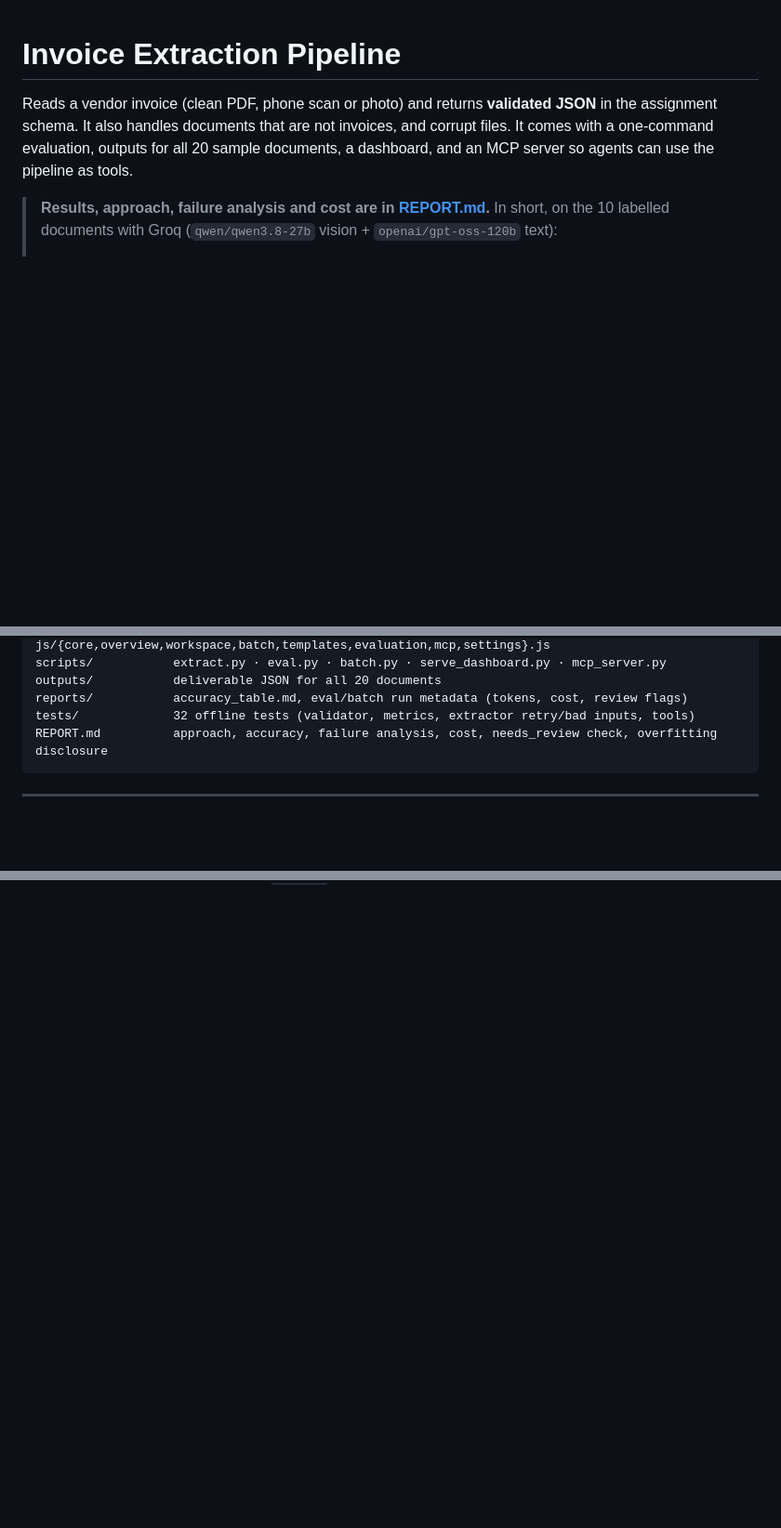
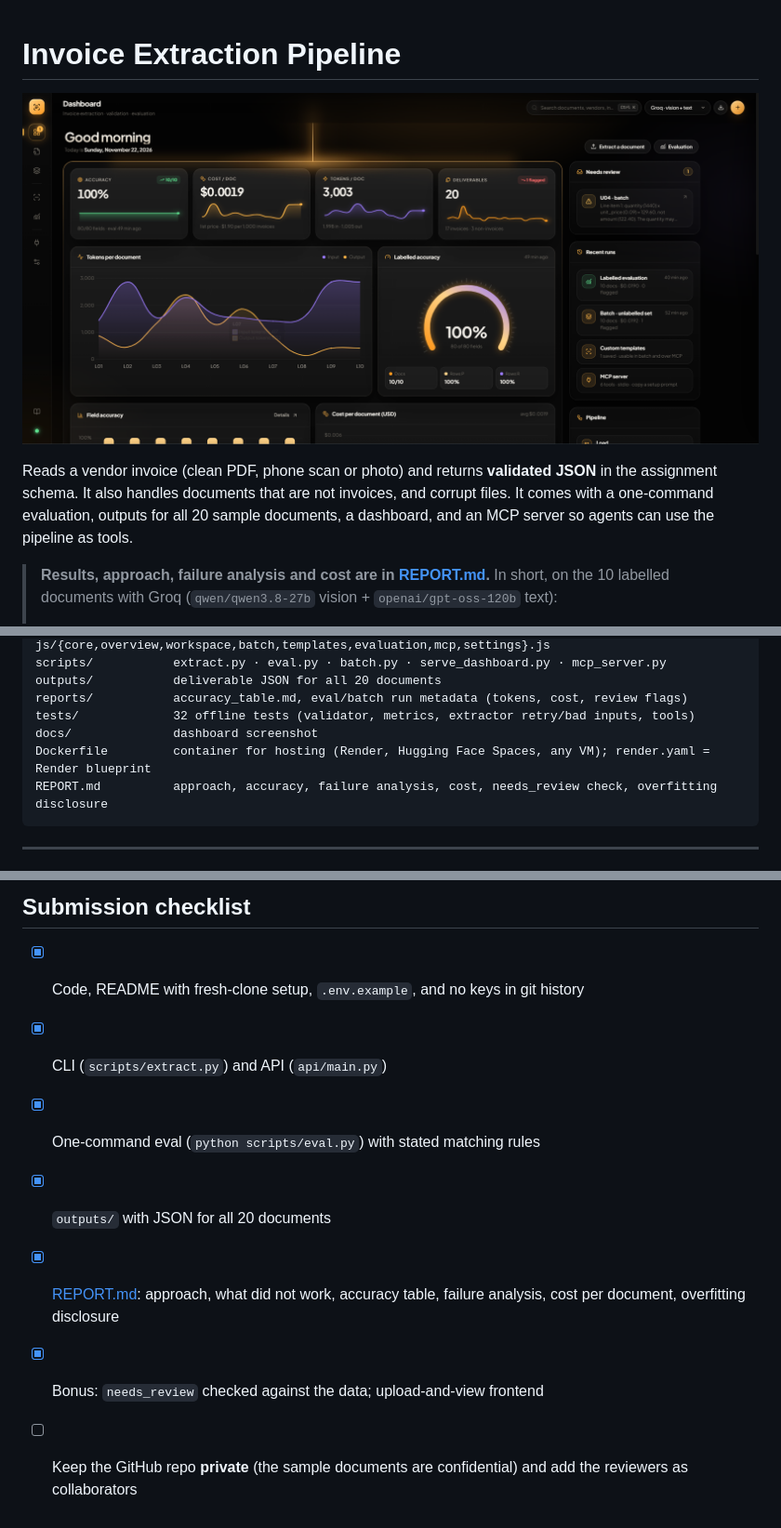
Before and after one commit to Ken-Kanike/EsMagicoAgent, a Markdown page: README.md, 3 parts joined by grey strips. Shown at 93% size. GitHub-like rendering; pictures changed too: docs/dashboard.png (added); blank space fills up the shorter version.

````diff
--- a/README.md
+++ b/README.md
@@ -1,4 +1,6 @@
 # Invoice Extraction Pipeline
+
+![Dashboard overview: labelled accuracy, cost per document, tokens per document, review queue](docs/dashboard.png)
 
 Reads a vendor invoice (clean PDF, phone scan or photo) and returns **validated JSON** in the assignment schema. It also handles documents that are not invoices, and corrupt files. It comes with a one-command evaluation, outputs for all 20 sample documents, a dashboard, and an MCP server so agents can use the pipeline as tools.
 
@@ -257,6 +260,8 @@ scripts/           extract.py · eval.py · batch.py · serve_dashboard.py · mc
 outputs/           deliverable JSON for all 20 documents
 reports/           accuracy_table.md, eval/batch run metadata (tokens, cost, review flags)
 tests/             32 offline tests (validator, metrics, extractor retry/bad inputs, tools)
+docs/              dashboard screenshot
+Dockerfile         container for hosting (Render, Hugging Face Spaces, any VM); render.yaml = Render blueprint
 REPORT.md          approach, accuracy, failure analysis, cost, needs_review check, overfitting disclosure
 ```
 
@@ -275,0 +325,9 @@ REPORT.md          approach, accuracy, failure analysis, cost, needs_review chec
+## Submission checklist
+
+- [x] Code, README with fresh-clone setup, `.env.example`, and no keys in git history
+- [x] CLI (`scripts/extract.py`) and API (`api/main.py`)
+- [x] One-command eval (`python scripts/eval.py`) with stated matching rules
+- [x] `outputs/` with JSON for all 20 documents
+- [x] [REPORT.md](REPORT.md): approach, what did not work, accuracy table, failure analysis, cost per document, overfitting disclosure
+- [x] Bonus: `needs_review` checked against the data; upload-and-view frontend
+- [ ] Keep the GitHub repo **private** (the sample documents are confidential) and add the reviewers as collaborators
````
Also changed, not shown: other parts of README.md (+45 -0 lines), 5 other files.
